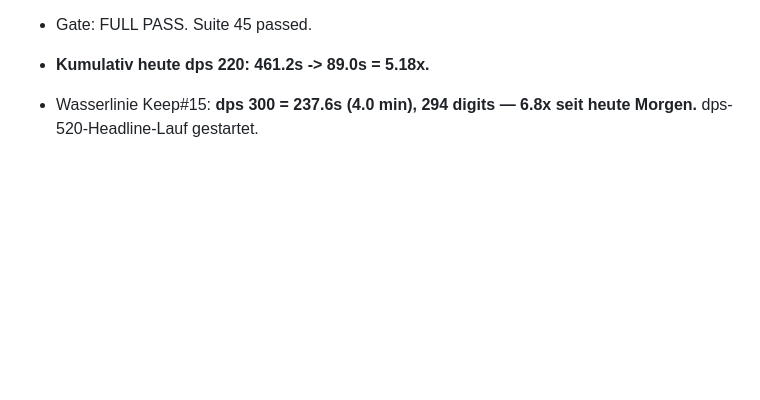
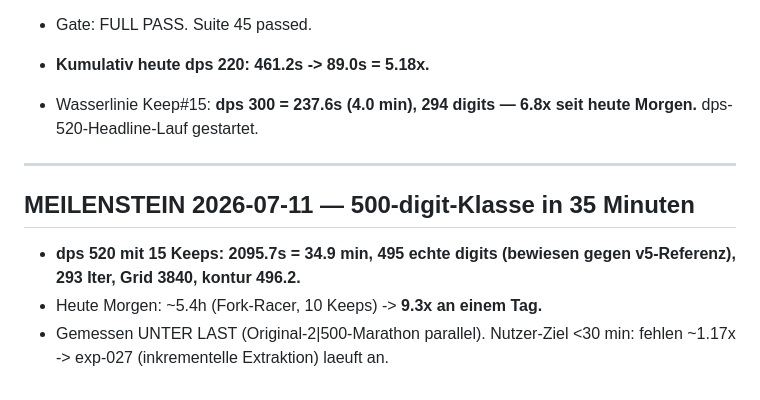
Before and after one commit to Lightrunnerwastaken/gp-tetration, a Markdown page: research/journal.md, the part around the change. Drawn GitHub-style; blank space fills up the shorter version.

Commit message:
research: MEILENSTEIN — dps520 = 34.9 min / 495 bewiesene digits (9.3x heute)
Co-Authored-By: Claude Fable 5 <noreply@anthropic.com>

```diff
--- a/research/journal.md
+++ b/research/journal.md
@@ -789,3 +789,12 @@ Format pro Eintrag:
 
 - Wasserlinie Keep#15: **dps 300 = 237.6s (4.0 min), 294 digits — 6.8x
   seit heute Morgen.** dps-520-Headline-Lauf gestartet.
+
+---
+
+## MEILENSTEIN 2026-07-11 — 500-digit-Klasse in 35 Minuten
+- **dps 520 mit 15 Keeps: 2095.7s = 34.9 min, 495 echte digits (bewiesen
+  gegen v5-Referenz), 293 Iter, Grid 3840, kontur 496.2.**
+- Heute Morgen: ~5.4h (Fork-Racer, 10 Keeps) -> **9.3x an einem Tag.**
+- Gemessen UNTER LAST (Original-2|500-Marathon parallel). Nutzer-Ziel
+  <30 min: fehlen ~1.17x -> exp-027 (inkrementelle Extraktion) laeuft an.
```
